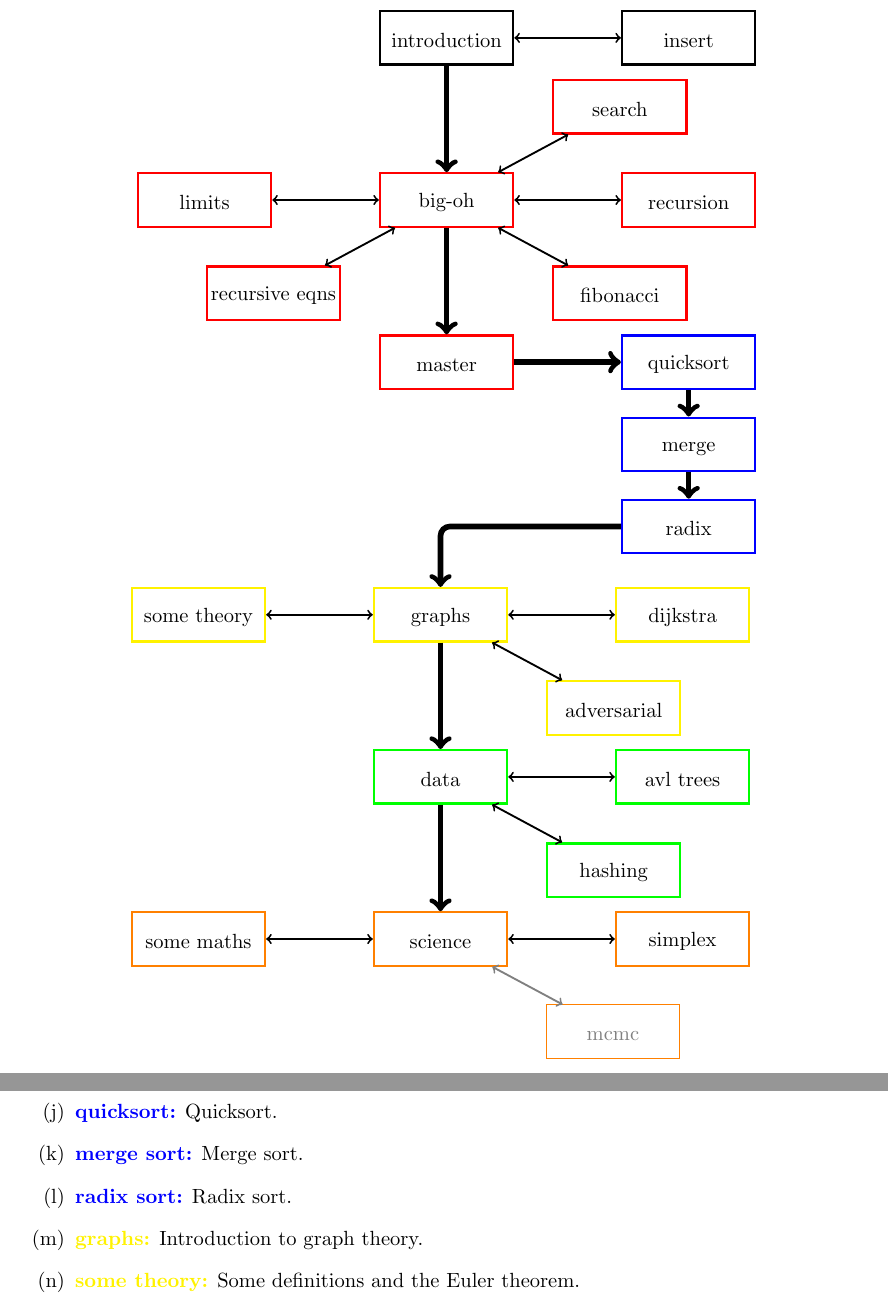
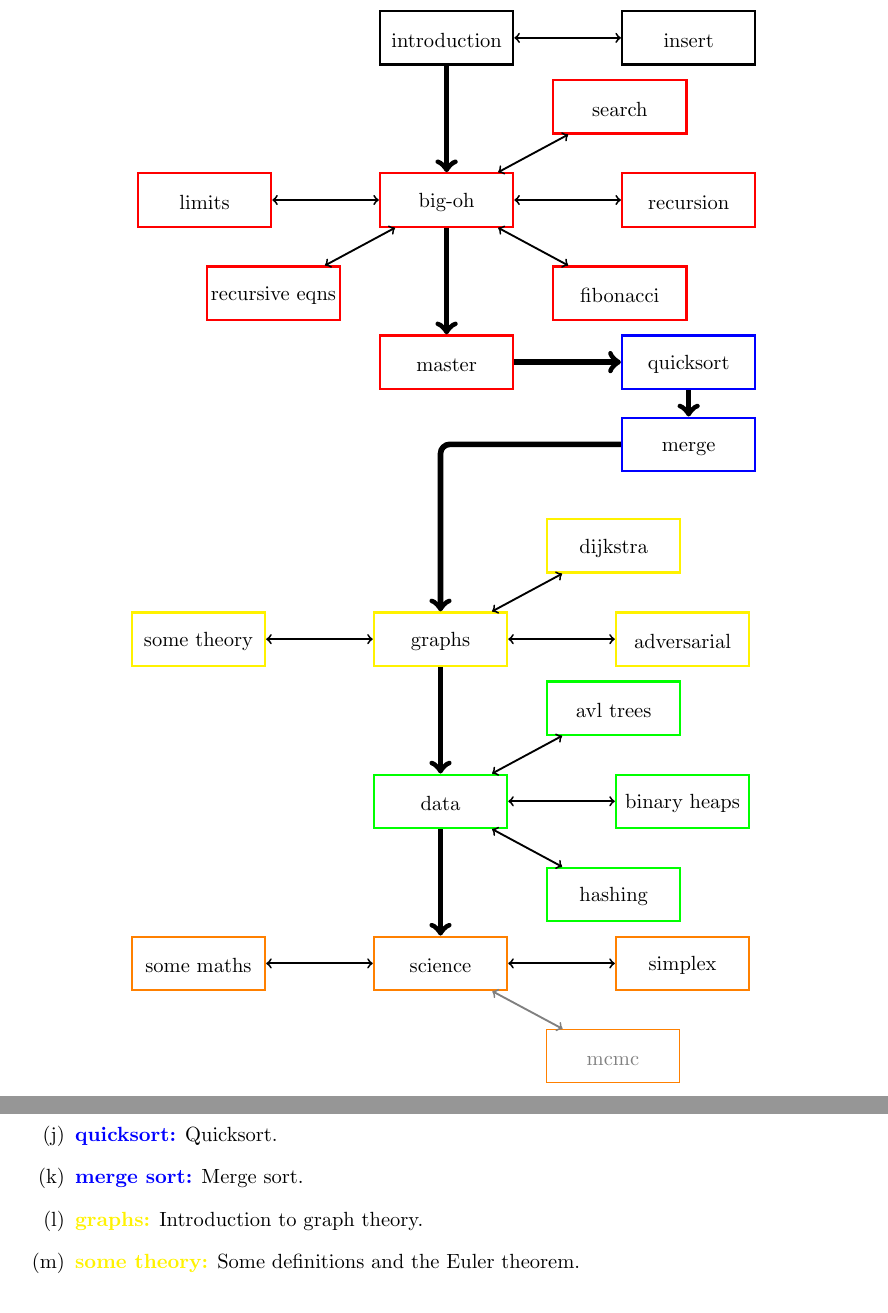
Before and after one commit to conorhoughton/COMS10007, a LaTeX document (2017_18/source/course_outline.tex): two parts of pages 1 and 2 of 3, joined at a grey line, cut so that both start at the same text. Compiled offline with LaTeX, dvips and Ghostscript.

Commit message:
corrections

```diff
--- a/2017_18/source/course_outline.tex
+++ b/2017_18/source/course_outline.tex
@@ -139,25 +139,25 @@
 
 \path (boh) edge[->,line width=3pt](mas);
 
-\node[sorting,text height=0.35cm,right = 2cm of mas](qso){quicksort};
+\node[sorting,text height=0.35cm, right = 2cm of mas](qso){quicksort};
 \node[sorting,text height=0.35cm,below = 0.5cm of qso](mso){merge};
-\node[sorting,text height=0.35cm,below = 0.5cm of mso](rso){radix};
+%\node[sorting,text height=0.35cm,below = 0.5cm of mso](rso){radix};
 
 \path (mas) edge[->,line width=3pt](qso);
 \path (qso) edge[->,line width=3pt](mso);
-\path (mso) edge[->,line width=3pt](rso);
+%\path (mso) edge[->,line width=3pt](rso);
 
-\node[left = 3.25cm of rso](null){};
+\node[left = 3.25cm of mso](null){};
 
 
-\node[graph,text height=0.35cm,below = 1cm of null](gra){graphs};
+\node[graph,text height=0.35cm,below = 3cm of null](gra){graphs};
 \node[graph,text height=0.35cm,left = 2cm of gra](sth){some theory};
 
-\draw[->,rounded corners=5pt,line width=3pt] (rso)-|(gra);
+\draw[->,rounded corners=5pt,line width=3pt] (mso)-|(gra);
 
 
-\node[graph,text height=0.35cm,right = 2cm of gra](dij){dijkstra};
-\node[graph,text height=0.35cm,below right = 1cm of gra](ase){adversarial};
+\node[graph,text height=0.35cm,above right = 1cm of gra](dij){dijkstra};
+\node[graph,text height=0.35cm,right = 2cm of gra](ase){adversarial};
 
 \path (gra) edge[<->,line width=1pt](dij);
 \path (gra) edge[<->,line width=1pt](ase);
@@ -165,14 +165,13 @@
 
 \node[data,text height=0.35cm,below = 2cm of gra](btr){data};
 
-
-\node[data,text height=0.35cm,right = 2cm of btr](atr){avl trees};
-%\node[data,text height=0.35cm,below right = 1cm of btr](bhe){binary heaps};
+\node[data,text height=0.35cm,above right = 1cm of btr](atr){avl trees};
+\node[data,text height=0.35cm, right = 2cm of btr](bhe){binary heaps};
 \node[data,text height=0.35cm,below right = 1cm of btr](has){hashing};
-
 
 \path (gra) edge[->,line width=3pt](btr);
 \path (btr) edge[<->,line width=1pt](atr);
+\path (btr) edge[<->,line width=1pt](bhe);
 \path (btr) edge[<->,line width=1pt](has);
 
 \node[science,text height=0.35cm,below = 2cm of btr](sci){science};
@@ -225,7 +224,7 @@ big-oh node might be two lectures.
 \item \textbf{\textcolor{red}{master:}} The master theorem.
 \item \textbf{\textcolor{blue}{quicksort:}} Quicksort.
 \item \textbf{\textcolor{blue}{merge sort:}} Merge sort.
-\item \textbf{\textcolor{blue}{radix sort:}} Radix sort.
+%\item \textbf{\textcolor{blue}{radix sort:}} Radix sort.
 \item \textbf{\textcolor{yellow}{graphs:}} Introduction to graph theory.
 \item \textbf{\textcolor{yellow}{some theory:}} Some definitions and the Euler theorem.
 \item \textbf{\textcolor{yellow}{dikstra:}} Dijkskra's algorithm.
```
Also changed, not shown: 2017_18/README.md (added), 2017_18/course_outline.pdf, 2017_18/source/course_outline.tex (2 more changed lines).
